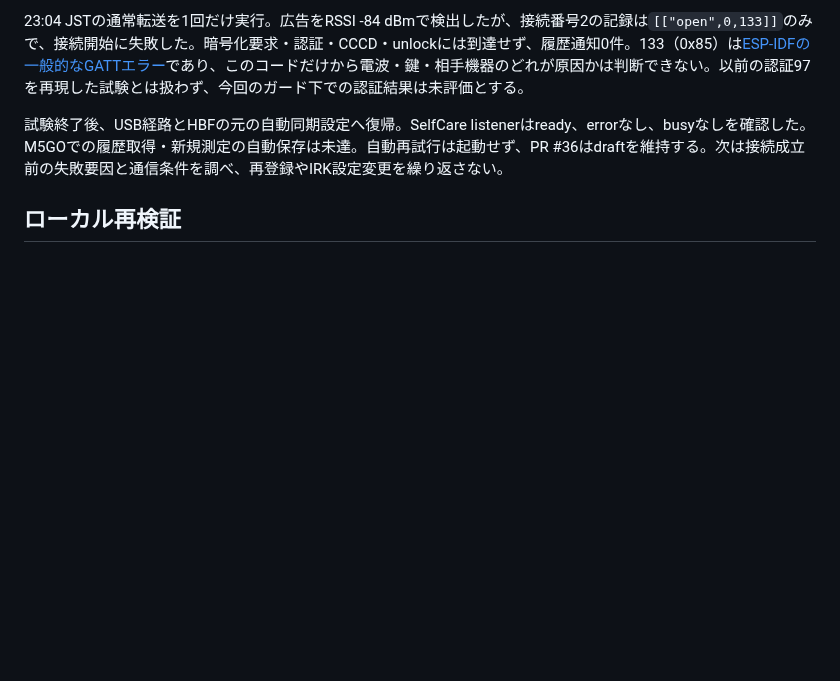
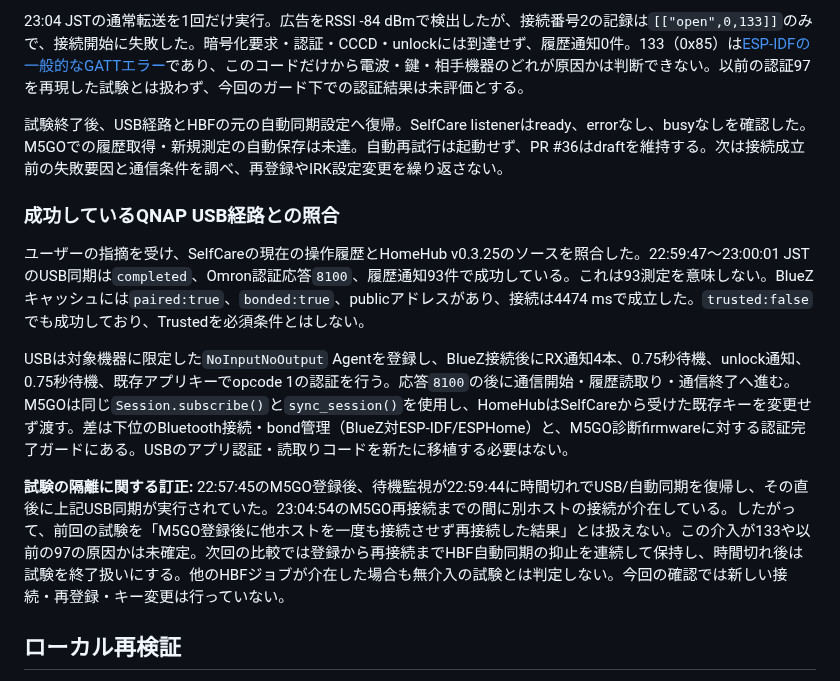
Before and after one commit to souten-yd/QnapHomeHub, a Markdown page: docs/M5GO-ACCEPTANCE.md, the part around the change. Drawn GitHub-style; blank space fills up the shorter version.

```diff
--- a/docs/M5GO-ACCEPTANCE.md
+++ b/docs/M5GO-ACCEPTANCE.md
@@ -67,6 +67,14 @@ v0.3.24をQNAPへ反映後、22:16 JSTのP表示で明示BLE登録に成功（`b
 
 試験終了後、USB経路とHBFの元の自動同期設定へ復帰。SelfCare listenerはready、errorなし、busyなしを確認した。M5GOでの履歴取得・新規測定の自動保存は未達。自動再試行は起動せず、PR #36はdraftを維持する。次は接続成立前の失敗要因と通信条件を調べ、再登録やIRK設定変更を繰り返さない。
 
+### 成功しているQNAP USB経路との照合
+
+ユーザーの指摘を受け、SelfCareの現在の操作履歴とHomeHub v0.3.25のソースを照合した。22:59:47〜23:00:01 JSTのUSB同期は`completed`、Omron認証応答`8100`、履歴通知93件で成功している。これは93測定を意味しない。BlueZキャッシュには`paired:true`、`bonded:true`、publicアドレスがあり、接続は4474 msで成立した。`trusted:false`でも成功しており、Trustedを必須条件とはしない。
+
+USBは対象機器に限定した`NoInputNoOutput` Agentを登録し、BlueZ接続後にRX通知4本、0.75秒待機、unlock通知、0.75秒待機、既存アプリキーでopcode 1の認証を行う。応答`8100`の後に通信開始・履歴読取り・通信終了へ進む。M5GOは同じ`Session.subscribe()`と`sync_session()`を使用し、HomeHubはSelfCareから受けた既存キーを変更せず渡す。差は下位のBluetooth接続・bond管理（BlueZ対ESP-IDF/ESPHome）と、M5GO診断firmwareに対する認証完了ガードにある。USBのアプリ認証・読取りコードを新たに移植する必要はない。
+
+**試験の隔離に関する訂正:** 22:57:45のM5GO登録後、待機監視が22:59:44に時間切れでUSB/自動同期を復帰し、その直後に上記USB同期が実行されていた。23:04:54のM5GO再接続までの間に別ホストの接続が介在している。したがって、前回の試験を「M5GO登録後に他ホストを一度も接続させず再接続した結果」とは扱えない。この介入が133や以前の97の原因かは未確定。次回の比較では登録から再接続までHBF自動同期の抑止を連続して保持し、時間切れ後は試験を終了扱いにする。他のHBFジョブが介在した場合も無介入の試験とは判定しない。今回の確認では新しい接続・再登録・キー変更は行っていない。
+
 ## ローカル再検証
 
 v0.3.25では、`BLE Session`診断を持つ実験firmwareに限り、履歴読取り前に今回の接続の暗号化成功を確認する。接続前の診断番号を基準に次の接続だけを受け付け、古い成功状態、認証失敗、切断、診断の欠損・逆行、タイムアウトではOmronキーを送らず終了する。診断のない既存firmwareは従来動作を維持し、`journal_unavailable`を記録する。このガードは暗号化失敗そのものの修正でも、実機同期成功の証拠でもない。
```
Also changed, not shown: docs/M5GO-BONDING-RESEARCH.md (+3 -1 lines).
